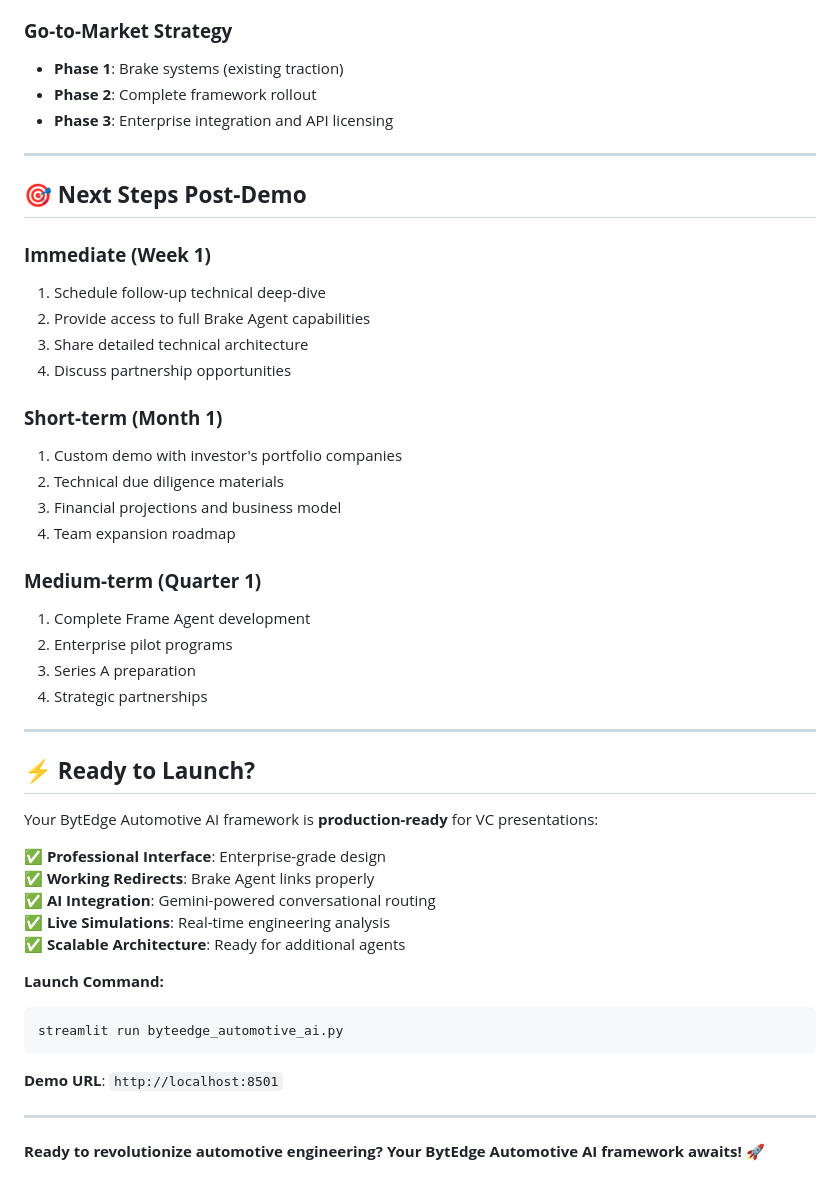
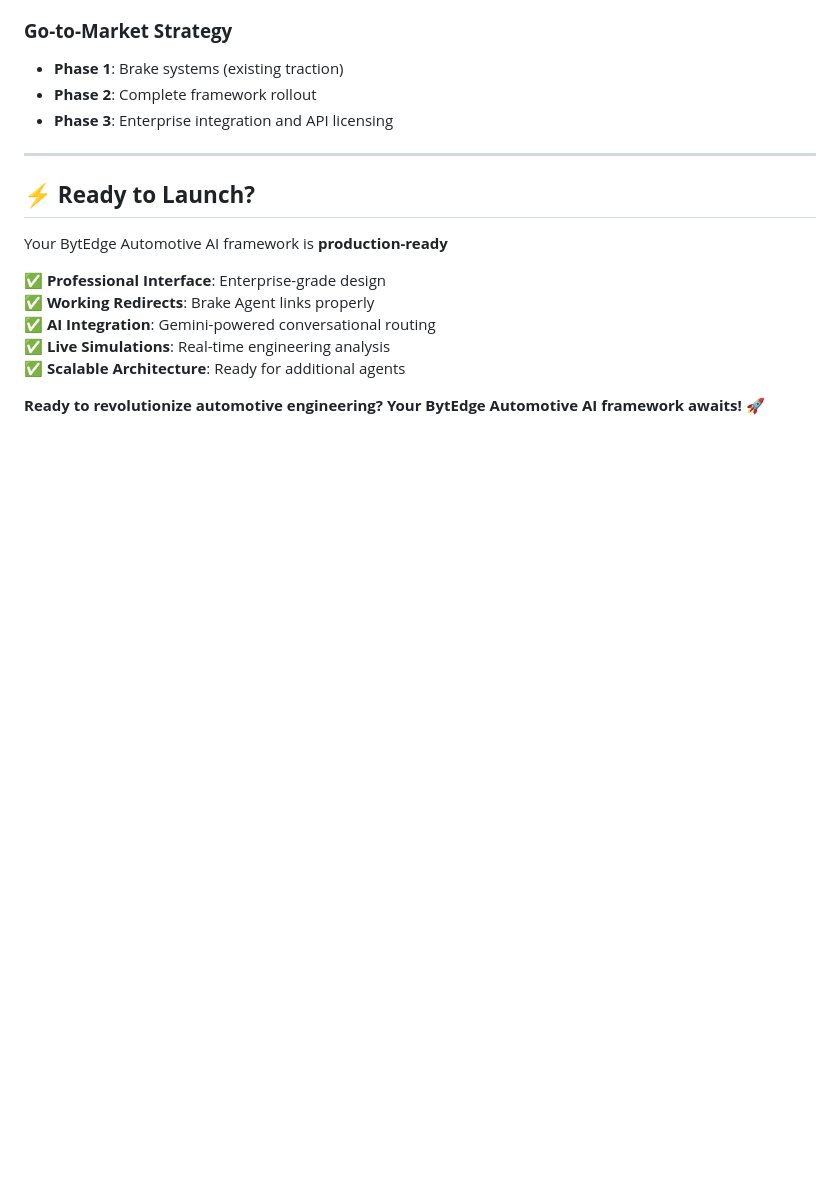
Before and after one commit to MayankBytedge/Agentic_Framework, a Markdown page: Readme.md, the part around the change printed below. Rendered like a GitHub page; blank space fills up the shorter version.

````diff
--- a/Readme.md
+++ b/Readme.md
@@ -221,31 +114,9 @@ def analyze_query(self, user_input: str) -> Dict:
 
 ---
 
-## 🎯 **Next Steps Post-Demo**
-
-### **Immediate (Week 1)**
-1. Schedule follow-up technical deep-dive
-2. Provide access to full Brake Agent capabilities
-3. Share detailed technical architecture
-4. Discuss partnership opportunities
-
-### **Short-term (Month 1)**
-1. Custom demo with investor's portfolio companies
-2. Technical due diligence materials
-3. Financial projections and business model
-4. Team expansion roadmap
-
-### **Medium-term (Quarter 1)**
-1. Complete Frame Agent development
-2. Enterprise pilot programs
-3. Series A preparation
-4. Strategic partnerships
-
----
-
 ## ⚡ **Ready to Launch?**
 
-Your BytEdge Automotive AI framework is **production-ready** for VC presentations:
+Your BytEdge Automotive AI framework is **production-ready**
 
 ✅ **Professional Interface**: Enterprise-grade design
 ✅ **Working Redirects**: Brake Agent links properly
@@ -253,13 +124,7 @@ Your BytEdge Automotive AI framework is **production-ready** for VC presentation
 ✅ **Live Simulations**: Real-time engineering analysis
 ✅ **Scalable Architecture**: Ready for additional agents
 
-**Launch Command:**
-```bash
-streamlit run byteedge_automotive_ai.py
-```
 
-**Demo URL**: `http://localhost:8501`
 
----
 
 **Ready to revolutionize automotive engineering? Your BytEdge Automotive AI framework awaits! 🚀**
````
Also changed, not shown: other parts of Readme.md (+6 -113 lines).
